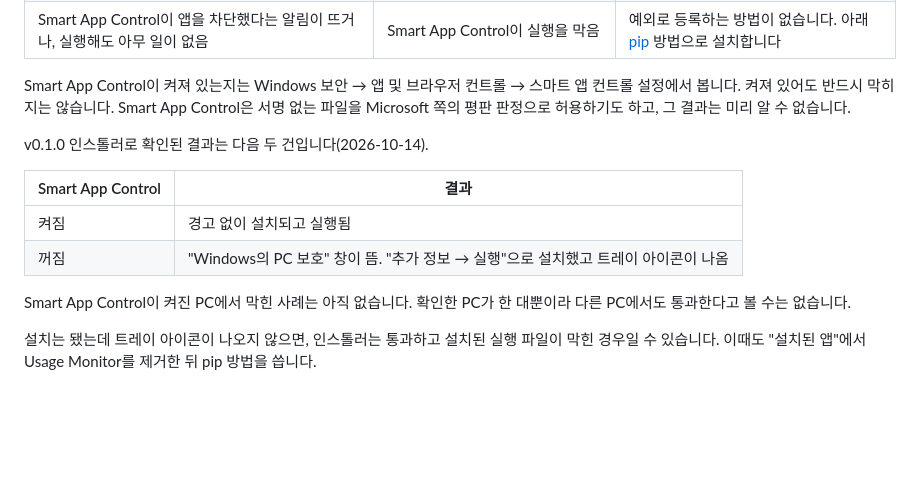
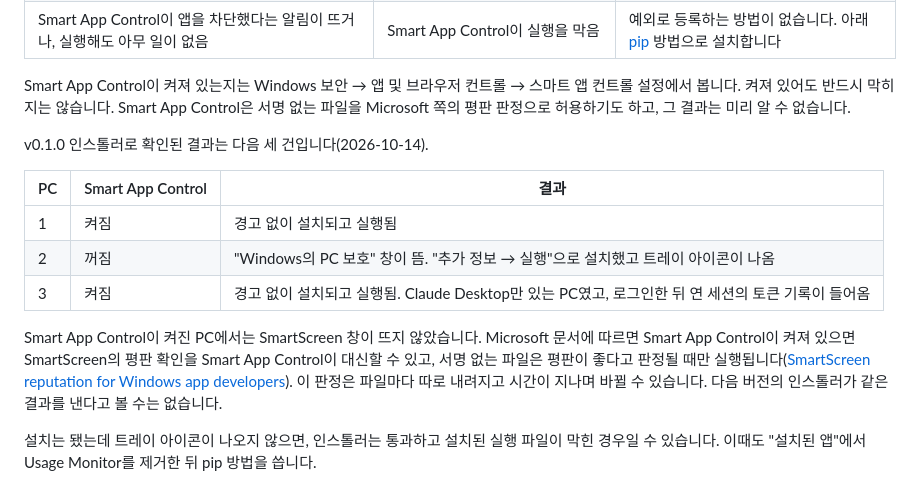
Before and after one commit to lepela/usage-monitor, a Markdown page: README.md, the part around the change. Drawn GitHub-style; blank space fills up the shorter version.

Commit message:
README의 인스톨러 실행 결과에 세 번째 PC를 더하고 SmartScreen 창이 없었던 이유를 적는다
Co-Authored-By: Claude Opus 5.5 <noreply@anthropic.com>

```diff
--- a/README.md
+++ b/README.md
@@ -108,14 +108,15 @@ Desktop 앱은 상태줄 스크립트를 실행하지 않습니다. 그래서 De
 
 Smart App Control이 켜져 있는지는 Windows 보안 → 앱 및 브라우저 컨트롤 → 스마트 앱 컨트롤 설정에서 봅니다. 켜져 있어도 반드시 막히지는 않습니다. Smart App Control은 서명 없는 파일을 Microsoft 쪽의 평판 판정으로 허용하기도 하고, 그 결과는 미리 알 수 없습니다.
 
-v0.1.0 인스톨러로 확인된 결과는 다음 두 건입니다(2026-10-14).
+v0.1.0 인스톨러로 확인된 결과는 다음 세 건입니다(2026-10-14).
 
-| Smart App Control | 결과 |
-|---|---|
-| 켜짐 | 경고 없이 설치되고 실행됨 |
-| 꺼짐 | "Windows의 PC 보호" 창이 뜸. "추가 정보 → 실행"으로 설치했고 트레이 아이콘이 나옴 |
+| PC | Smart App Control | 결과 |
+|---|---|---|
+| 1 | 켜짐 | 경고 없이 설치되고 실행됨 |
+| 2 | 꺼짐 | "Windows의 PC 보호" 창이 뜸. "추가 정보 → 실행"으로 설치했고 트레이 아이콘이 나옴 |
+| 3 | 켜짐 | 경고 없이 설치되고 실행됨. Claude Desktop만 있는 PC였고, 로그인한 뒤 연 세션의 토큰 기록이 들어옴 |
 
-Smart App Control이 켜진 PC에서 막힌 사례는 아직 없습니다. 확인한 PC가 한 대뿐이라 다른 PC에서도 통과한다고 볼 수는 없습니다.
+Smart App Control이 켜진 PC에서는 SmartScreen 창이 뜨지 않았습니다. Microsoft 문서에 따르면 Smart App Control이 켜져 있으면 SmartScreen의 평판 확인을 Smart App Control이 대신할 수 있고, 서명 없는 파일은 평판이 좋다고 판정될 때만 실행됩니다([SmartScreen reputation for Windows app developers](https://learn.microsoft.com/windows/apps/package-and-deploy/smartscreen-reputation)). 이 판정은 파일마다 따로 내려지고 시간이 지나며 바뀔 수 있습니다. 다음 버전의 인스톨러가 같은 결과를 낸다고 볼 수는 없습니다.
 
 설치는 됐는데 트레이 아이콘이 나오지 않으면, 인스톨러는 통과하고 설치된 실행 파일이 막힌 경우일 수 있습니다. 이때도 "설치된 앱"에서 Usage Monitor를 제거한 뒤 pip 방법을 씁니다.
 
```
